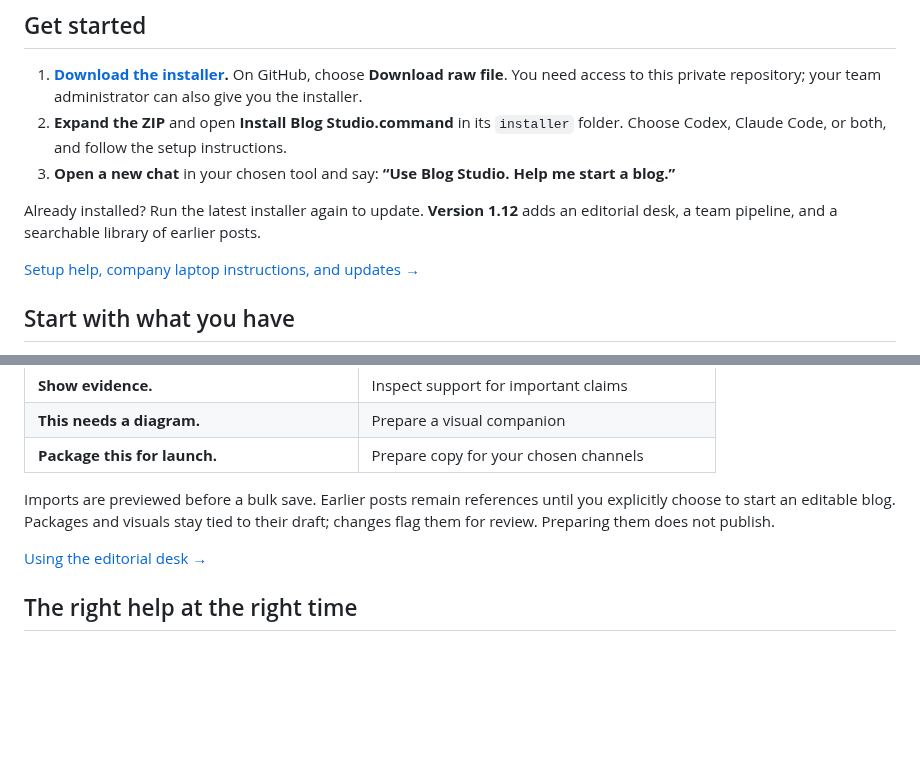
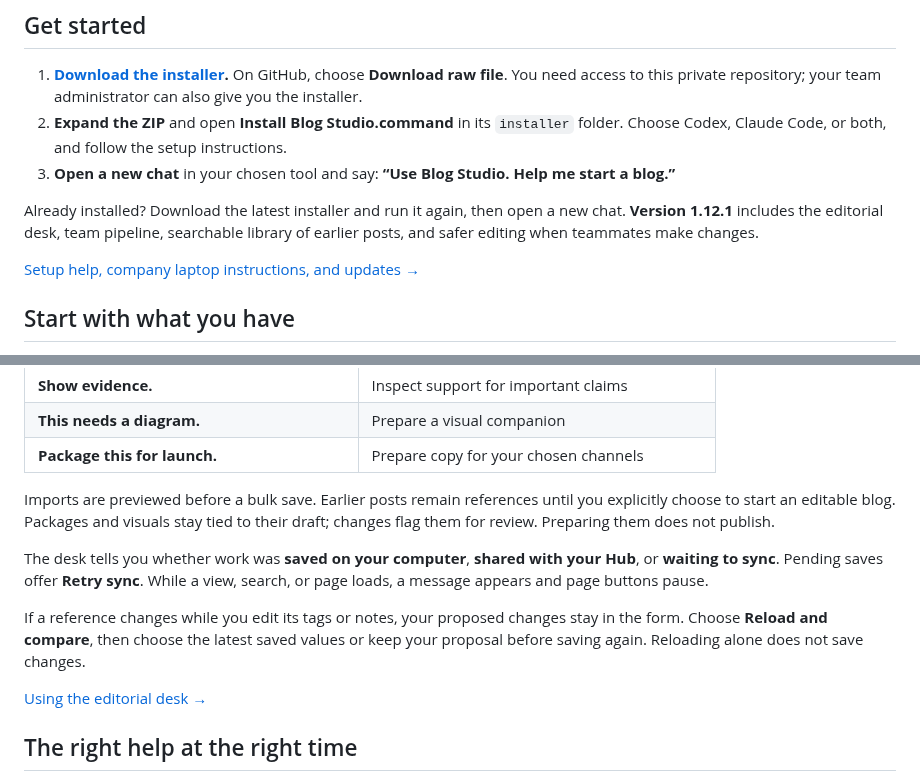
Before and after one commit to dbbaskette/marketing-studio, a Markdown page: studios/blog/README.md, 2 parts joined by grey strips. Drawn GitHub-style; blank space fills up the shorter version.

Commit message:
Update README for safer editorial desk editing

```diff
--- a/studios/blog/README.md
+++ b/studios/blog/README.md
@@ -18,8 +18,9 @@ an idea one question at a time. You stay in the same chat.
 3. **Open a new chat** in your chosen tool and say:
    **“Use Blog Studio. Help me start a blog.”**
 
-Already installed? Run the latest installer again to update. **Version 1.12** adds an editorial desk, a team pipeline, and a searchable
-library of earlier posts.
+Already installed? Download the latest installer and run it again, then open a
+new chat. **Version 1.12.1** includes the editorial desk, team pipeline, searchable
+library of earlier posts, and safer editing when teammates make changes.
 
 [Setup help, company laptop instructions, and updates →](docs/installation.md)
 
@@ -113,6 +114,15 @@ Imports are previewed before a bulk save. Earlier posts remain references until
 you explicitly choose to start an editable blog. Packages and visuals stay tied
 to their draft; changes flag them for review. Preparing them does not publish.
 
+The desk tells you whether work was **saved on your computer**, **shared with
+your Hub**, or **waiting to sync**. Pending saves offer **Retry sync**. While a
+view, search, or page loads, a message appears and page buttons pause.
+
+If a reference changes while you edit its tags or notes, your proposed changes
+stay in the form. Choose **Reload and compare**, then choose the latest saved
+values or keep your proposal before saving again. Reloading alone does not save
+changes.
+
 [Using the editorial desk →](docs/editorial-desk.md)
 
 ## The right help at the right time
```
